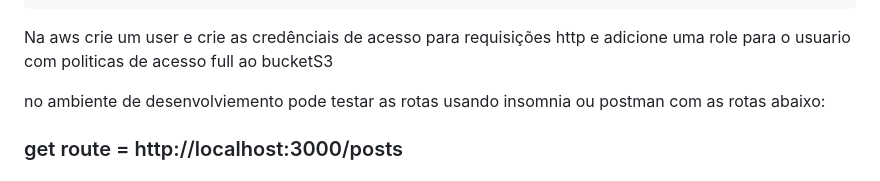
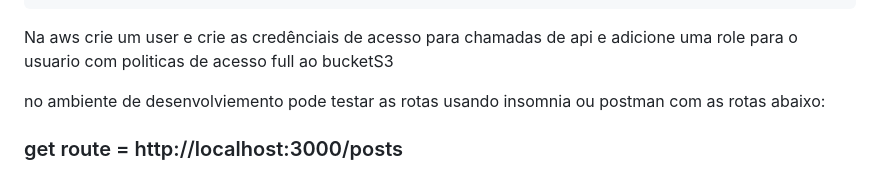
Before and after one commit to FranciscoBSpadaro/fbsdev-uploads3, a Markdown page: README.md, the part around the change. Rendered like a GitHub page.

`````diff
--- a/README.md
+++ b/README.md
@@ -67,7 +67,7 @@ AWS_DEFAULT_REGION=us-east-1
 NODE_ENV=production
 ````
 
-Na aws crie um user e crie as credênciais de acesso para requisições http e adicione uma role para o usuario com politicas de acesso full ao bucketS3
+Na aws crie um user e crie as credênciais de acesso para chamadas de api e adicione uma role para o usuario com politicas de acesso full ao bucketS3
 
 
 
`````
